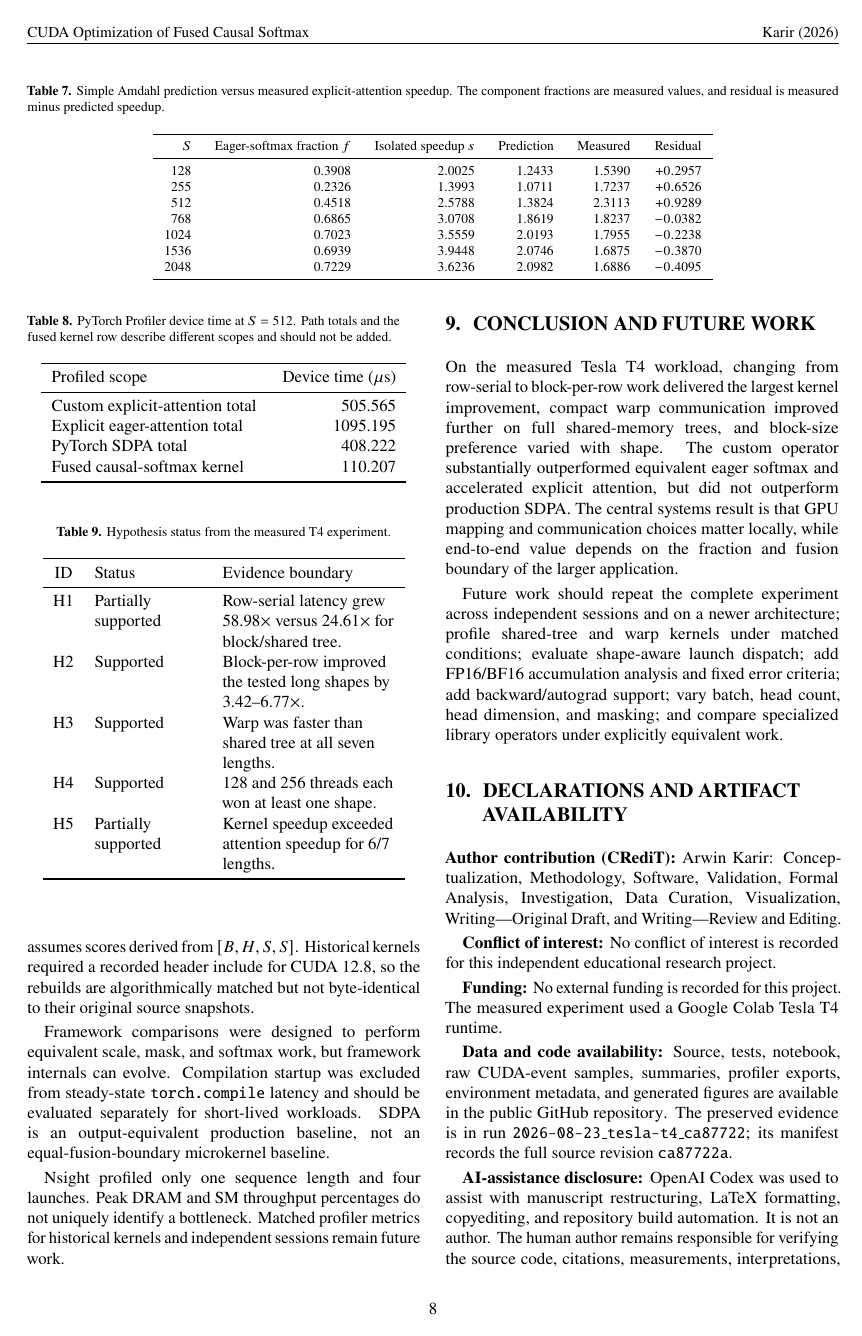
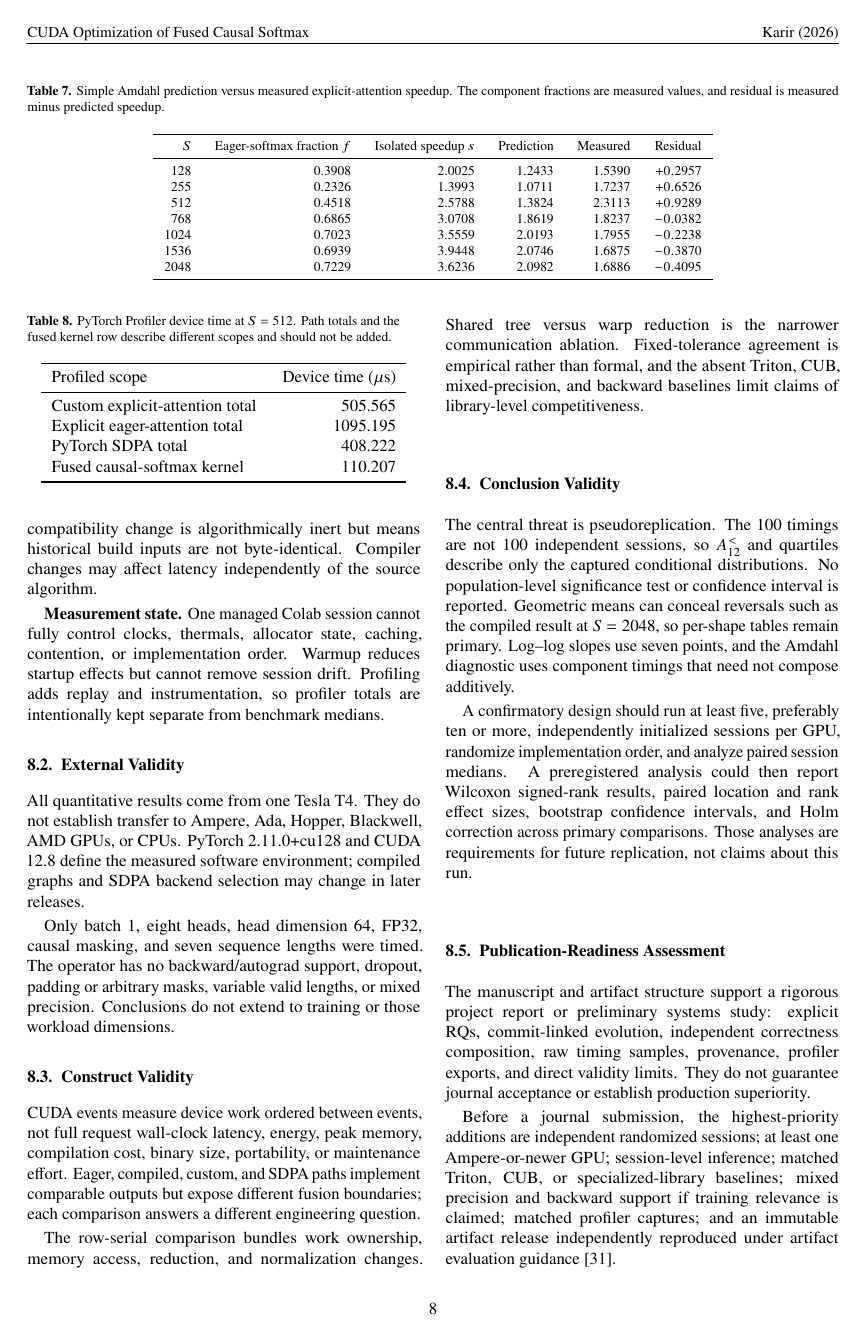
Before and after one commit to Arwin-K/cuda-attention-softmax, a LaTeX paper (docs/mini_paper.tex): page 8 of 9 before the commit and page 8 of 10 after it. Compiled offline with pdfLaTeX.

Commit message:
expand validity threats and bounded conclusions

```diff
--- a/docs/mini_paper.tex
+++ b/docs/mini_paper.tex
@@ -855,3 +877,0 @@ variable valid lengths, or mixed precision. The flattened causal contract
-assumes scores derived from $[B,H,S,S]$. Historical kernels required a recorded
-header include for CUDA 12.8, so the rebuilds are algorithmically matched but
-not byte-identical to their original source snapshots.
@@ -858,13 +881,72 @@ not byte-identical to their original source snapshots.
 
-Framework comparisons were designed to perform equivalent scale, mask, and
-softmax work, but framework internals can evolve. Compilation startup was
-excluded from steady-state \code{torch.compile} latency and should be evaluated
-separately for short-lived workloads. SDPA is an output-equivalent production
-baseline, not an equal-fusion-boundary microkernel baseline.
+\textbf{Historical reconstruction.} The CUDA 12.8 header compatibility change
+is algorithmically inert but means historical build inputs are not
+byte-identical. Compiler changes may affect latency independently of the source
+algorithm.
 
-Nsight profiled only one sequence length and four launches. Peak DRAM and SM
-throughput percentages do not uniquely identify a bottleneck. Matched profiler
-metrics for historical kernels and independent sessions remain future work.
+\textbf{Measurement state.} One managed Colab session cannot fully control
+clocks, thermals, allocator state, caching, contention, or implementation
+order. Warmup reduces startup effects but cannot remove session drift.
+Profiling adds replay and instrumentation, so profiler totals are intentionally
+kept separate from benchmark medians.
+
+\subsection{External Validity}
+
+All quantitative results come from one Tesla T4. They do not establish
+transfer to Ampere, Ada, Hopper, Blackwell, AMD GPUs, or CPUs. PyTorch
+2.11.0+cu128 and CUDA 12.8 define the measured software environment; compiled
+graphs and SDPA backend selection may change in later releases.
+
+Only batch 1, eight heads, head dimension 64, FP32, causal masking, and seven
+sequence lengths were timed. The operator has no backward/autograd support,
+dropout, padding or arbitrary masks, variable valid lengths, or mixed
+precision. Conclusions do not extend to training or those workload dimensions.
+
+\subsection{Construct Validity}
+
+CUDA events measure device work ordered between events, not full request
+wall-clock latency, energy, peak memory, compilation cost, binary size,
+portability, or maintenance effort. Eager, compiled, custom, and SDPA paths
+implement comparable outputs but expose different fusion boundaries; each
+comparison answers a different engineering question.
+
+The row-serial comparison bundles work ownership, memory access, reduction,
+and normalization changes. Shared tree versus warp reduction is the narrower
+communication ablation. Fixed-tolerance agreement is empirical rather than
+formal, and the absent Triton, CUB, mixed-precision, and backward baselines
+limit claims of library-level competitiveness.
+
+\subsection{Conclusion Validity}
+
+The central threat is pseudoreplication. The 100 timings are not 100
+independent sessions, so $A_{12}^{<}$ and quartiles describe only the captured
+conditional distributions. No population-level significance test or
+confidence interval is reported. Geometric means can conceal reversals such as
+the compiled result at $S=2048$, so per-shape tables remain primary. Log--log
+slopes use seven points, and the Amdahl diagnostic uses component timings that
+need not compose additively.
+
+A confirmatory design should run at least five, preferably ten or more,
+independently initialized sessions per GPU, randomize implementation order,
+and analyze paired session medians. A preregistered analysis could then report
+Wilcoxon signed-rank results, paired location and rank effect sizes, bootstrap
+confidence intervals, and Holm correction across primary comparisons. Those
+analyses are requirements for future replication, not claims about this run.
+
+\subsection{Publication-Readiness Assessment}
+
+The manuscript and artifact structure support a rigorous project report or
+preliminary systems study: explicit RQs, commit-linked evolution, independent
+correctness composition, raw timing samples, provenance, profiler exports, and
+direct validity limits. They do not guarantee journal acceptance or establish
+production superiority.
+
+Before a journal submission, the highest-priority additions are independent
+randomized sessions; at least one Ampere-or-newer GPU; session-level inference;
+matched Triton, CUB, or specialized-library baselines; mixed precision and
+backward support if training relevance is claimed; matched profiler captures;
+and an immutable artifact release independently reproduced under artifact
+evaluation guidance \cite{acm_artifacts}.
 
 \section{Conclusion and Future Work}
 
```
Also changed, not shown: docs/mini_paper.tex (46 more changed lines).
